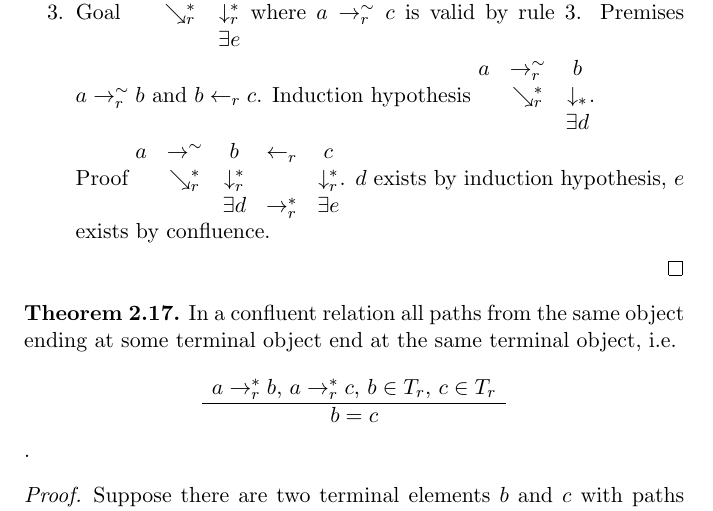
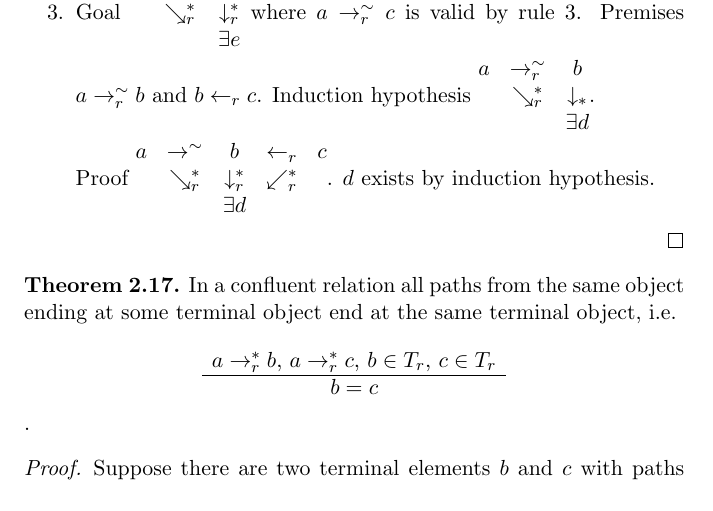
Before and after one commit to hbr/Lambda-Calculus, a LaTeX document (lambda1/main_untyped_lambda.tex, which reads lambda1/setrelation.tex): part of page 14 of 48, cut so that both start at the same text. Compiled offline with pdfLaTeX.

Commit message:
Fix proof
It looks like there was a copy-paste error here. I believe this is the
correct proof.

```diff
--- a/lambda1/setrelation.tex
+++ b/lambda1/setrelation.tex
@@ -647,11 +647,11 @@ uniquely into a statement of predicate logic.
       \end{matrix}$.\\
       Proof
       $\begin{matrix}
-        a & \reqv\to & b & \gets_r & c\\
-        & \searrow_r^* & \downarrow_r^*  & & \downarrow_r^*\\
-        & & \exists d & \to_r^* & \exists e
+        a              & \reqv\to       & b            & \gets_r & c \\
+        & \searrow_r^* & \downarrow_r^* & \swarrow_r^* \\
+        &              & \exists d
       \end{matrix}$.
-      $d$ exists by induction hypothesis, $e$ exists by confluence.
+      $d$ exists by induction hypothesis.
     \end{enumerate}
   \end{proof}
 \end{theorem}
```
